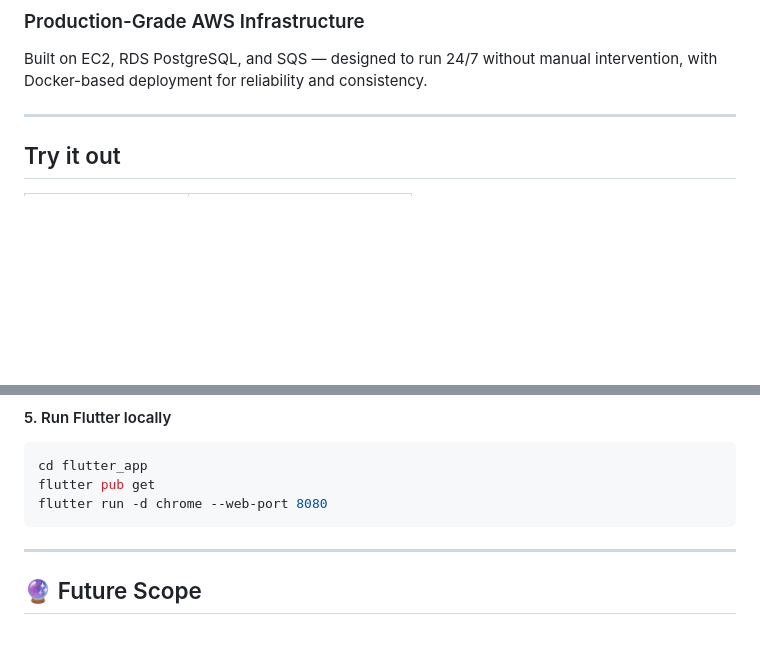
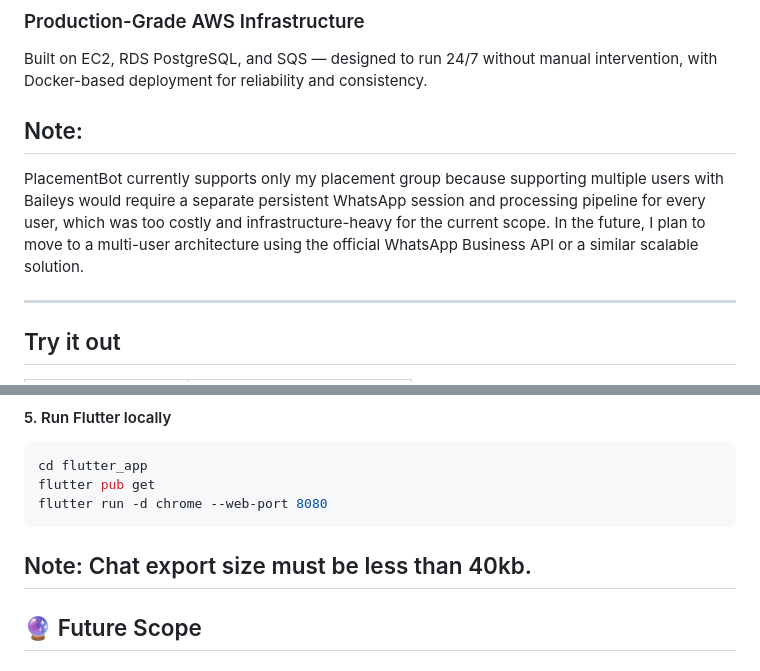
Before and after one commit to RishiMehtaa/placement-bot, a Markdown page: README.MD, 2 parts joined by grey strips. GitHub-like rendering; blank space fills up the shorter version.

Commit message:
Add note on PlacementBot's user support limitations
Added note about current limitations of PlacementBot regarding multi-user support and future plans for scalability.

````diff
--- a/README.MD
+++ b/README.MD
@@ -51,6 +51,10 @@ Understand the bigger picture — which companies have visited, what roles are t
 
 ### Production-Grade AWS Infrastructure
 Built on EC2, RDS PostgreSQL, and SQS — designed to run 24/7 without manual intervention, with Docker-based deployment for reliability and consistency.
+
+## Note:
+PlacementBot currently supports only my placement group because supporting multiple users with Baileys would require a separate persistent WhatsApp session and processing pipeline for every user, which was too costly and infrastructure-heavy for the current scope. In the future, I plan to move to a multi-user architecture using the official WhatsApp Business API or a similar scalable solution.
+
 
 ---
 
@@ -123,6 +127,8 @@ cd flutter_app
 flutter pub get
 flutter run -d chrome --web-port 8080
 ```
+
+Note: Chat export size must be less than 40kb.
 ---
 
 ## 🔮 Future Scope
````
